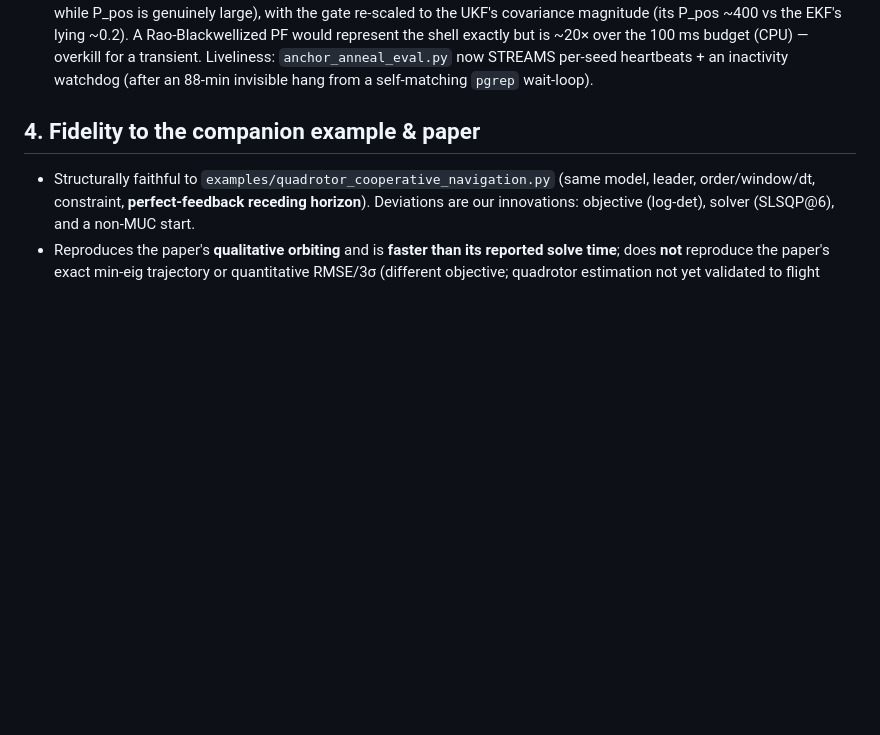
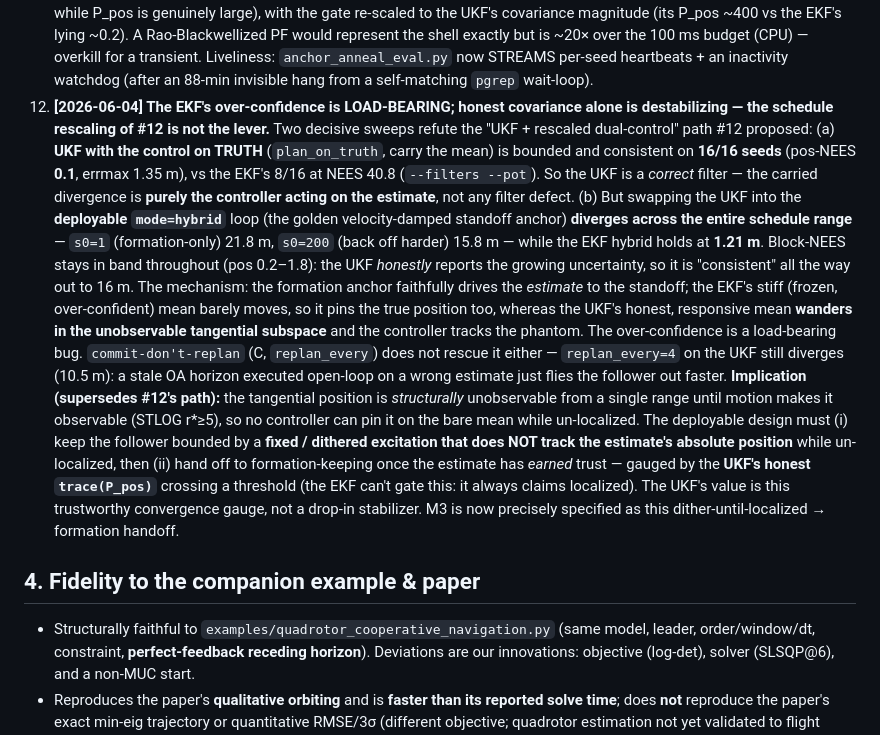
Before and after one commit to Hs293Go/rt-oac, a Markdown page: PROGRESS.md, the part around the change. Drawn GitHub-style; blank space fills up the shorter version.

```diff
--- a/PROGRESS.md
+++ b/PROGRESS.md
@@ -115,6 +115,32 @@ ms on CPU. Plan file: `~/.claude/plans/create-a-plan-to-stateful-wind.md`.
     shell exactly but is ~20× over the 100 ms budget (CPU) — overkill for a transient. Liveliness:
     `anchor_anneal_eval.py` now STREAMS per-seed heartbeats + an inactivity watchdog (after an
     88-min invisible hang from a self-matching `pgrep` wait-loop).
+13. **[2026-06-04] The EKF's over-confidence is LOAD-BEARING; honest covariance alone is
+    destabilizing — the schedule rescaling of #12 is not the lever.** Two decisive sweeps refute the
+    "UKF + rescaled dual-control" path #12 proposed:
+    (a) **UKF with the control on TRUTH** (`plan_on_truth`, carry the mean) is bounded and
+    consistent on **16/16 seeds** (pos-NEES **0.1**, errmax 1.35 m), vs the EKF's 8/16 at NEES 40.8
+    (`--filters --pot`). So the UKF is a *correct* filter — the carried divergence is **purely the
+    controller acting on the estimate**, not any filter defect.
+    (b) But swapping the UKF into the **deployable `mode=hybrid`** loop (the golden velocity-damped
+    standoff anchor) **diverges across the entire schedule range** — `s0=1` (formation-only) 21.8 m,
+    `s0=200` (back off harder) 15.8 m — while the EKF hybrid holds at **1.21 m**. Block-NEES stays
+    in band throughout (pos 0.2–1.8): the UKF *honestly* reports the growing uncertainty, so it is
+    "consistent" all the way out to 16 m. The mechanism: the formation anchor faithfully drives the
+    *estimate* to the standoff; the EKF's stiff (frozen, over-confident) mean barely moves, so it
+    pins the true position too, whereas the UKF's honest, responsive mean **wanders in the
+    unobservable tangential subspace** and the controller tracks the phantom. The over-confidence is
+    a load-bearing bug. `commit-don't-replan` (C, `replan_every`) does not rescue it either —
+    `replan_every=4` on the UKF still diverges (10.5 m): a stale OA horizon executed open-loop on a
+    wrong estimate just flies the follower out faster.
+    **Implication (supersedes #12's path):** the tangential position is *structurally* unobservable
+    from a single range until motion makes it observable (STLOG r*≥5), so no controller can pin it
+    on the bare mean while un-localized. The deployable design must (i) keep the follower bounded by
+    a **fixed / dithered excitation that does NOT track the estimate's absolute position** while
+    un-localized, then (ii) hand off to formation-keeping once the estimate has *earned* trust —
+    gauged by the **UKF's honest `trace(P_pos)`** crossing a threshold (the EKF can't gate this: it
+    always claims localized). The UKF's value is this trustworthy convergence gauge, not a drop-in
+    stabilizer. M3 is now precisely specified as this dither-until-localized → formation handoff.
 
 ## 4. Fidelity to the companion example & paper
 - Structurally faithful to `examples/quadrotor_cooperative_navigation.py` (same model, leader,
```
Also changed, not shown: docs/carried_estimation_plan.md (+28 -7 lines).
